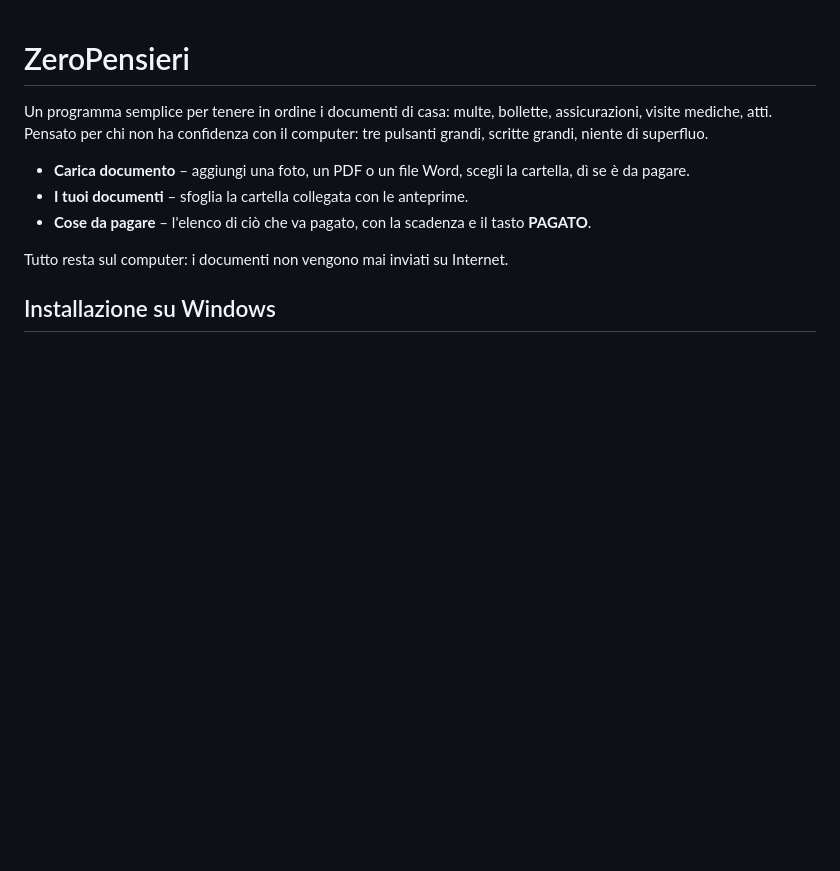
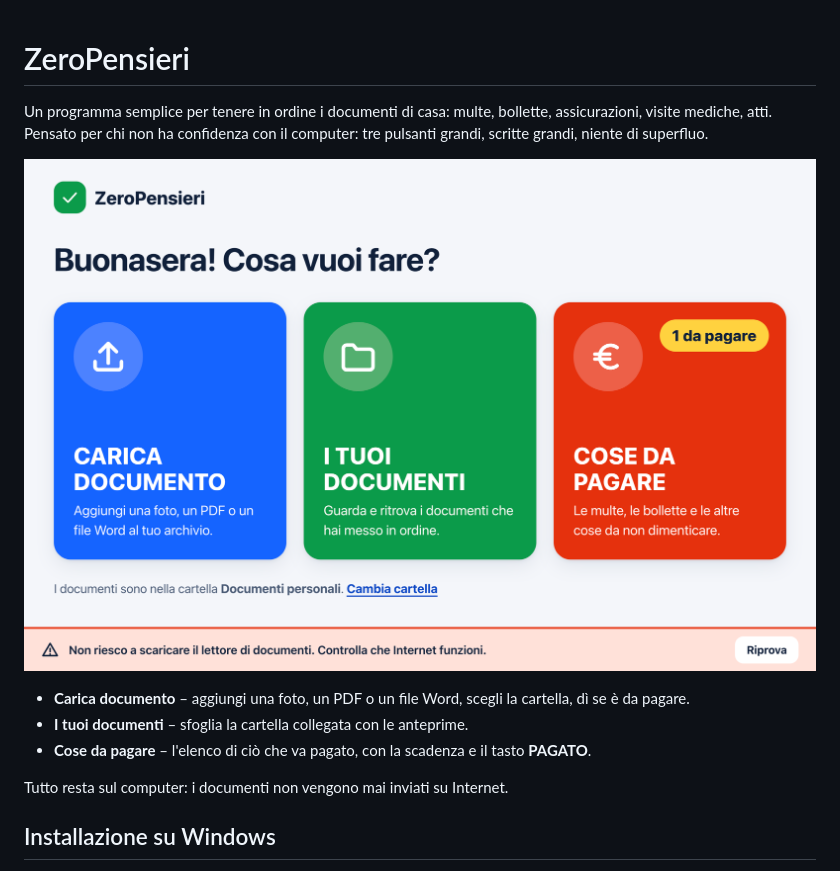
Before and after one commit to giacomo49/ZeroPensieri, a Markdown page: README.md, the part around the change. GitHub-like rendering; pictures changed too: docs/home.png (added); blank space fills up the shorter version.

Commit message:
README: schermata della home
Co-Authored-By: Claude Fable 5.2 <noreply@anthropic.com>

```diff
--- a/README.md
+++ b/README.md
@@ -2,6 +2,8 @@
 
 Un programma semplice per tenere in ordine i documenti di casa: multe, bollette, assicurazioni, visite mediche, atti.
 Pensato per chi non ha confidenza con il computer: tre pulsanti grandi, scritte grandi, niente di superfluo.
+
+![La schermata iniziale di ZeroPensieri: tre grandi pulsanti colorati, Carica documento, I tuoi documenti e Cose da pagare](docs/home.png)
 
 - **Carica documento** – aggiungi una foto, un PDF o un file Word, scegli la cartella, dì se è da pagare.
 - **I tuoi documenti** – sfoglia la cartella collegata con le anteprime.
```
